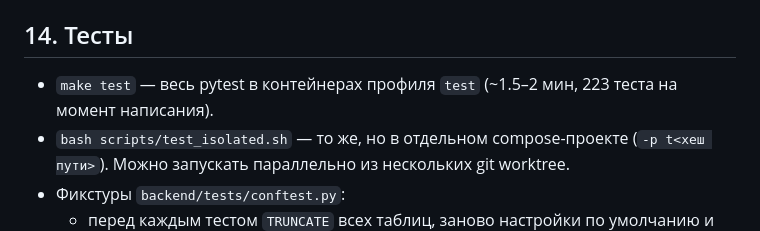
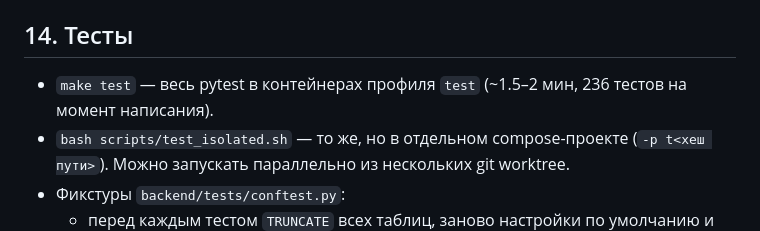
Before and after one commit to Nick1t0s/ChessDep, a Markdown page: docs/ARCHITECTURE.md, the part around the change. Drawn GitHub-style.

Commit message:
ARCHITECTURE: число тестов
Co-Authored-By: Claude Opus 5.5 <noreply@anthropic.com>
Claude-Session: https://claude.ai/code/session_01H2XqoxUyxqEzFTTXyN1NDS

```diff
--- a/docs/ARCHITECTURE.md
+++ b/docs/ARCHITECTURE.md
@@ -365,7 +365,7 @@ docs/, tasks/, legacy/
 - Самоподписанный сертификат для разработки: `bash scripts/gen-dev-cert.sh`.
 
 ## 14. Тесты
-- `make test` — весь pytest в контейнерах профиля `test` (~1.5–2 мин, 223 теста на момент написания).
+- `make test` — весь pytest в контейнерах профиля `test` (~1.5–2 мин, 236 тестов на момент написания).
 - `bash scripts/test_isolated.sh` — то же, но в отдельном compose-проекте (`-p t<хеш пути>`). Можно запускать параллельно из нескольких git worktree.
 - Фикстуры `backend/tests/conftest.py`:
   - перед каждым тестом `TRUNCATE` всех таблиц, заново настройки по умолчанию и Genesis, `flushdb` Redis;
```
